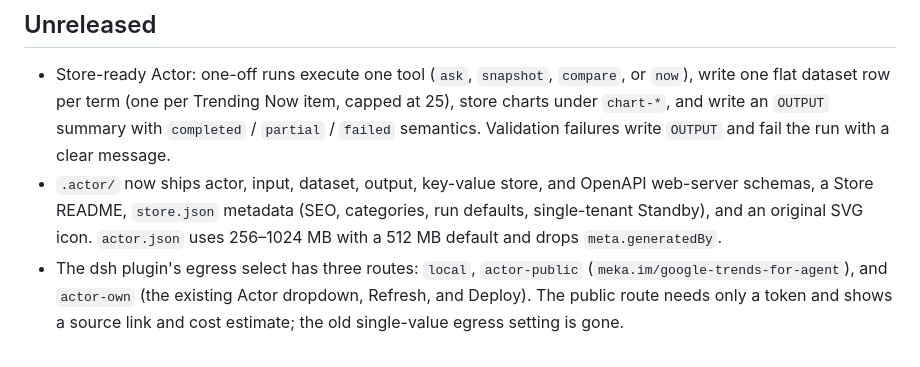
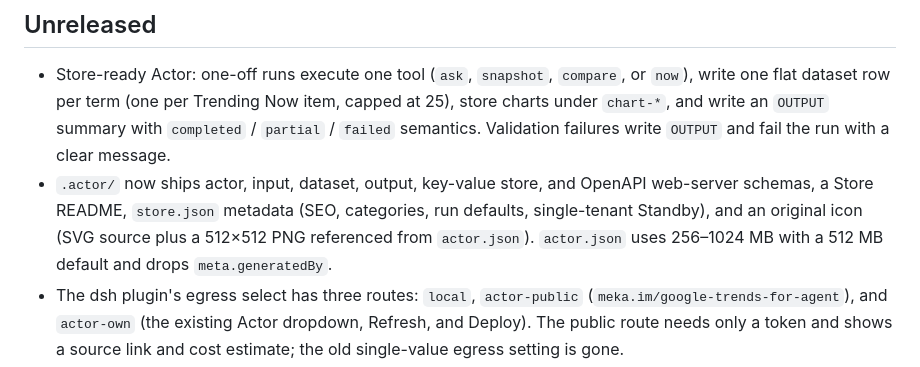
Before and after one commit to meka-im/google-trends-for-agent, a Markdown page: CHANGELOG.md, the part around the change. Rendered like a GitHub page.

Commit message:
fix(actor): real interest from score series, partial envelopes count as delivered, Trending Now failures surface, ASCII hashed chart keys, retry transient health checks; snapshot prefill, PNG icon

```diff
--- a/CHANGELOG.md
+++ b/CHANGELOG.md
@@ -3,7 +3,7 @@
 ## Unreleased
 
 - Store-ready Actor: one-off runs execute one tool (`ask`, `snapshot`, `compare`, or `now`), write one flat dataset row per term (one per Trending Now item, capped at 25), store charts under `chart-*`, and write an `OUTPUT` summary with `completed` / `partial` / `failed` semantics. Validation failures write `OUTPUT` and fail the run with a clear message.
-- `.actor/` now ships actor, input, dataset, output, key-value store, and OpenAPI web-server schemas, a Store README, `store.json` metadata (SEO, categories, run defaults, single-tenant Standby), and an original SVG icon. `actor.json` uses 256–1024 MB with a 512 MB default and drops `meta.generatedBy`.
+- `.actor/` now ships actor, input, dataset, output, key-value store, and OpenAPI web-server schemas, a Store README, `store.json` metadata (SEO, categories, run defaults, single-tenant Standby), and an original icon (SVG source plus a 512×512 PNG referenced from `actor.json`). `actor.json` uses 256–1024 MB with a 512 MB default and drops `meta.generatedBy`.
 - The dsh plugin's egress select has three routes: `local`, `actor-public` (`meka.im/google-trends-for-agent`), and `actor-own` (the existing Actor dropdown, Refresh, and Deploy). The public route needs only a token and shows a source link and cost estimate; the old single-value egress setting is gone.
 - Actor relay compatibility: `GET /health` returns `{ ok, version, relay: 1 }`; the relay transport checks it once per transport, and Test connection checks health plus one HEAD relay. Version mismatches and old builds map to `version-mismatch` with an update/rebuild message.
 - Repository READMEs describe the three routes in one table, keep self-deploy instructions, and point Actor endpoint details at `.actor/README.md`.
```
Also changed, not shown: README.md (+2 -2 lines), README.zh-CN.md (+2 -2 lines), .actor/icon.png (added), 7 other files.
